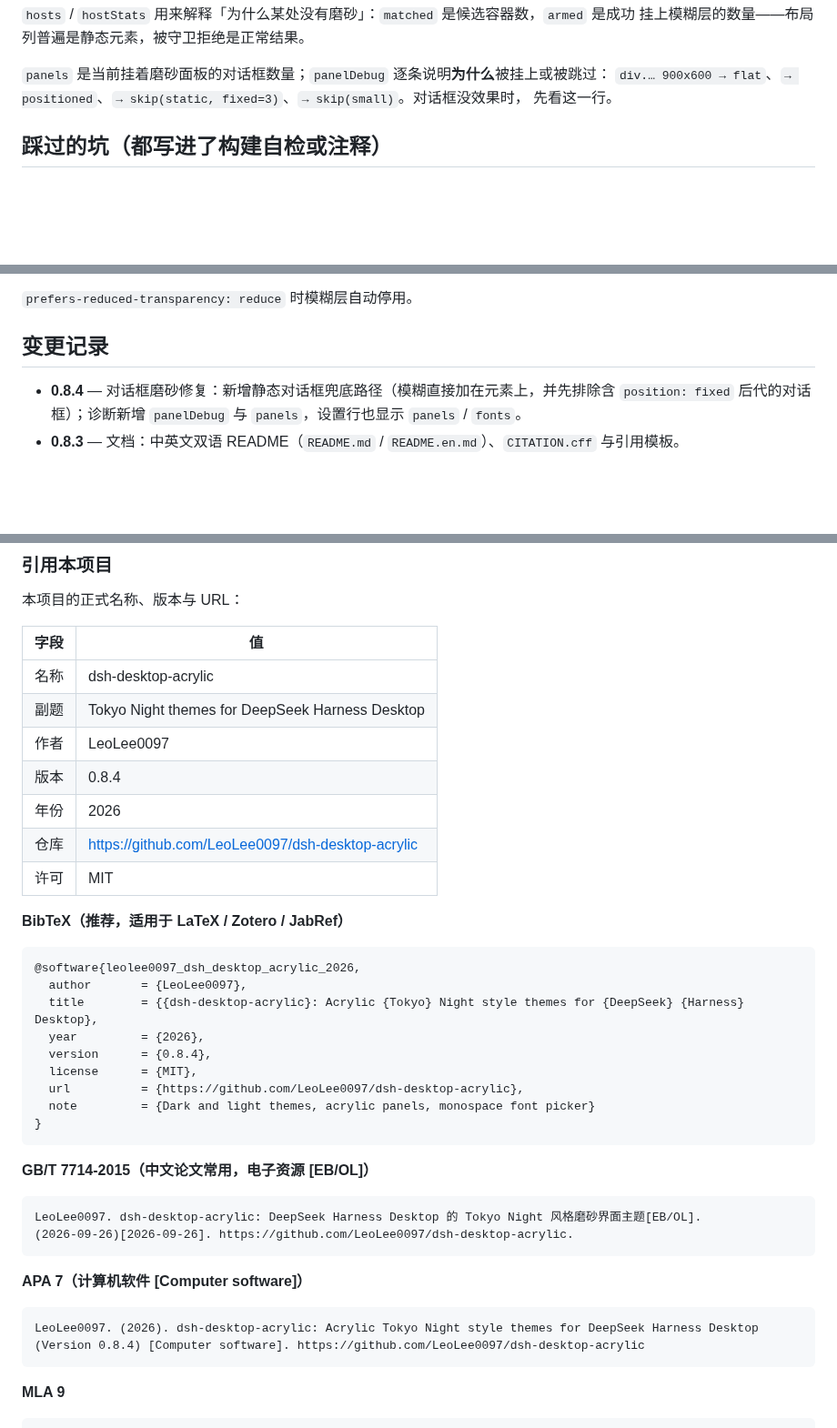
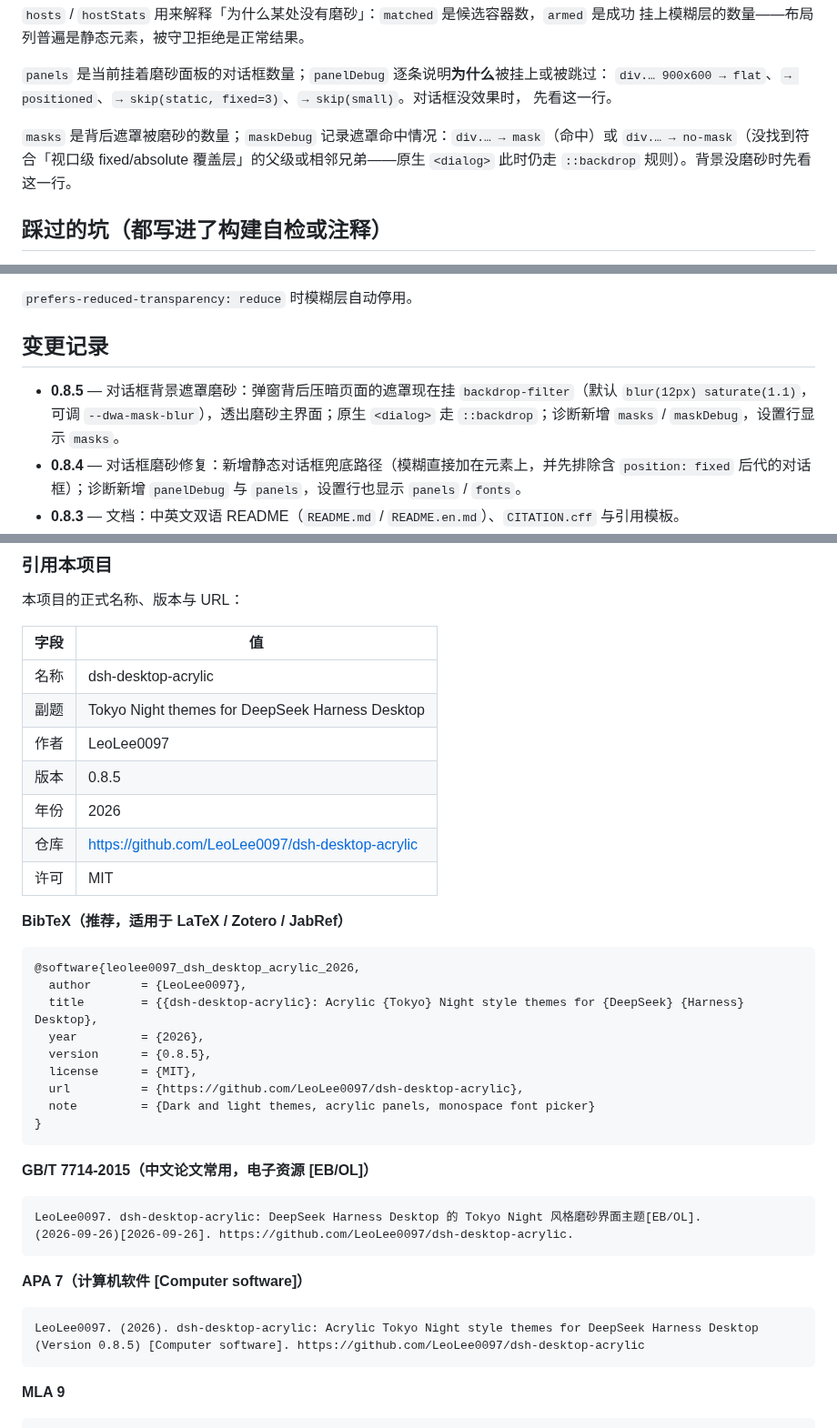
Before and after one commit to LeoLee0097/dsh-desktop-acrylic, a Markdown page: README.md, 3 parts joined by grey strips. Shown at 91% size. Rendered like a GitHub page; blank space fills up the shorter version.

````diff
--- a/README.md
+++ b/README.md
@@ -163,6 +165,10 @@ curl http://127.0.0.1:<端口>/dark-acrylic/fonts     # 本机字体目录（hos
 `panels` 是当前挂着磨砂面板的对话框数量；`panelDebug` 逐条说明**为什么**被挂上或被跳过：
 `div.… 900x600 → flat`、`→ positioned`、`→ skip(static, fixed=3)`、`→ skip(small)`。对话框没效果时，
 先看这一行。
+
+`masks` 是背后遮罩被磨砂的数量；`maskDebug` 记录遮罩命中情况：`div.… → mask`（命中）或
+`div.… → no-mask`（没找到符合「视口级 fixed/absolute 覆盖层」的父级或相邻兄弟——原生
+`<dialog>` 此时仍走 `::backdrop` 规则）。背景没磨砂时先看这一行。
 
 ## 踩过的坑（都写进了构建自检或注释）
 
@@ -198,6 +204,9 @@ curl http://127.0.0.1:<端口>/dark-acrylic/fonts     # 本机字体目录（hos
 
 ## 变更记录
 
+- **0.8.5** — 对话框背景遮罩磨砂：弹窗背后压暗页面的遮罩现在挂 `backdrop-filter`（默认
+  `blur(12px) saturate(1.1)`，可调 `--dwa-mask-blur`），透出磨砂主界面；原生 `<dialog>` 走
+  `::backdrop`；诊断新增 `masks` / `maskDebug`，设置行显示 `masks`。
 - **0.8.4** — 对话框磨砂修复：新增静态对话框兜底路径（模糊直接加在元素上，并先排除含 `position: fixed`
   后代的对话框）；诊断新增 `panelDebug` 与 `panels`，设置行也显示 `panels` / `fonts`。
 - **0.8.3** — 文档：中英文双语 README（`README.md` / `README.en.md`）、`CITATION.cff` 与引用模板。
@@ -226,7 +235,7 @@ curl http://127.0.0.1:<端口>/dark-acrylic/fonts     # 本机字体目录（hos
 | 名称 | dsh-desktop-acrylic                               |
 | 副题 | Tokyo Night themes for DeepSeek Harness Desktop   |
 | 作者 | LeoLee0097                                        |
-| 版本 | 0.8.4                                             |
+| 版本 | 0.8.5                                             |
 | 年份 | 2026                                              |
 | 仓库 | https://github.com/LeoLee0097/dsh-desktop-acrylic |
 | 许可 | MIT                                               |
@@ -238,7 +247,7 @@ curl http://127.0.0.1:<端口>/dark-acrylic/fonts     # 本机字体目录（hos
   author       = {LeoLee0097},
   title        = {{dsh-desktop-acrylic}: Acrylic {Tokyo} Night style themes for {DeepSeek} {Harness} Desktop},
   year         = {2026},
-  version      = {0.8.4},
+  version      = {0.8.5},
   license      = {MIT},
   url          = {https://github.com/LeoLee0097/dsh-desktop-acrylic},
   note         = {Dark and light themes, acrylic panels, monospace font picker}
@@ -256,7 +265,7 @@ LeoLee0097. dsh-desktop-acrylic: DeepSeek Harness Desktop 的 Tokyo Night 风格
 
 ```text
 LeoLee0097. (2026). dsh-desktop-acrylic: Acrylic Tokyo Night style themes for DeepSeek Harness Desktop
-(Version 0.8.4) [Computer software]. https://github.com/LeoLee0097/dsh-desktop-acrylic
+(Version 0.8.5) [Computer software]. https://github.com/LeoLee0097/dsh-desktop-acrylic
 ```
 
 **MLA 9**
````
Also changed, not shown: other parts of README.md (+2 -0 lines), README.en.md (+14 -3 lines), setting.png (added), 8 other files.
